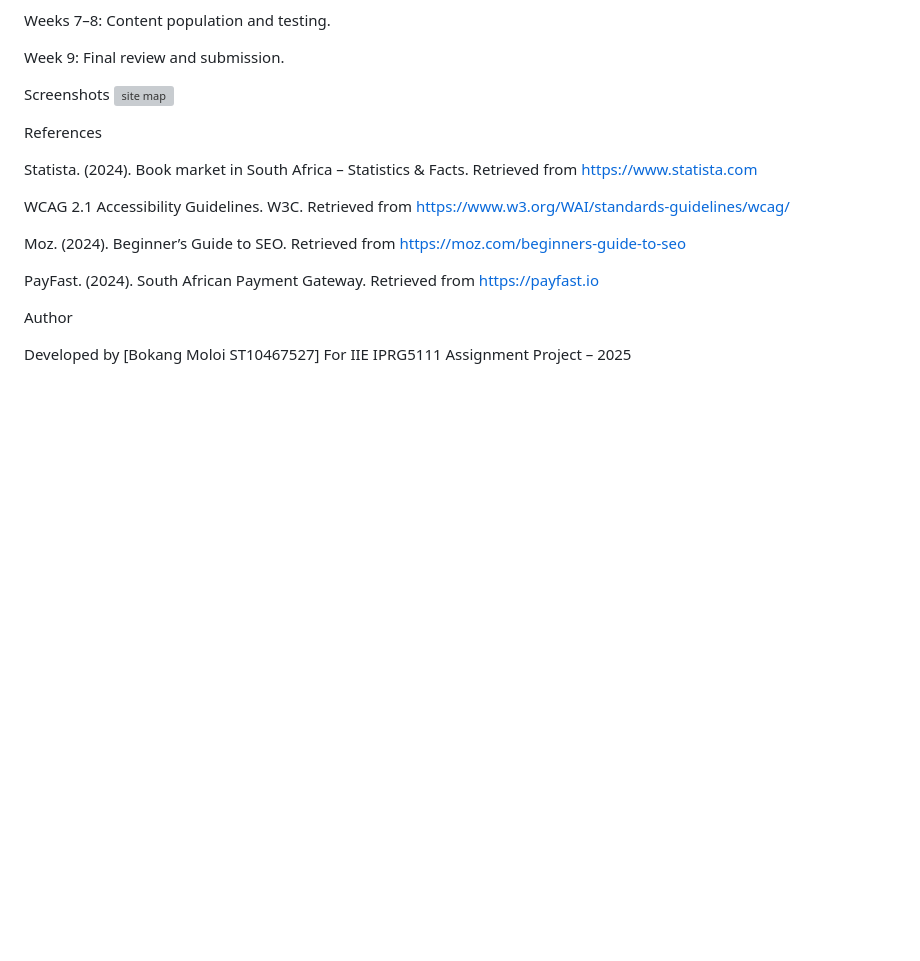
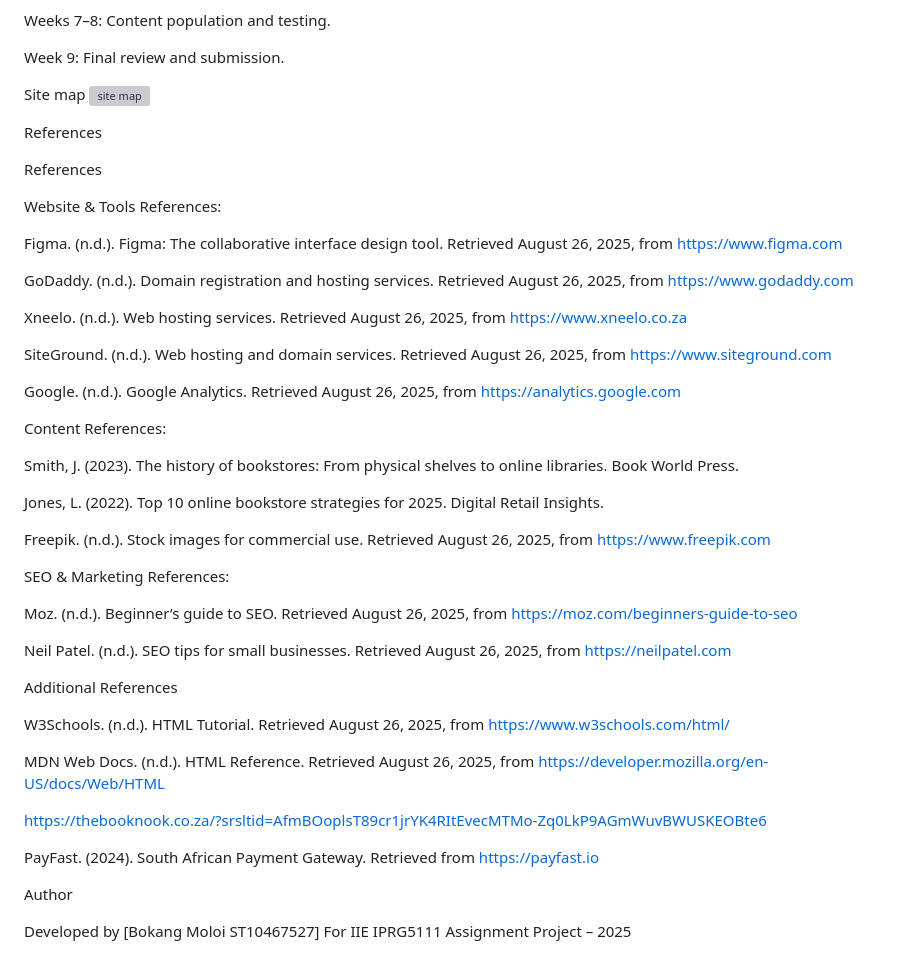
Before and after one commit to ST10467527/Website1, a Markdown page: README.md, the part around the change. GitHub-like rendering; blank space fills up the shorter version; grey boxes are pictures that could not be loaded.

```diff
--- a/README.md
+++ b/README.md
@@ -117,18 +117,50 @@ Weeks 7–8: Content population and testing.
 
 Week 9: Final review and submission.
 
-Screenshots
+Site map
 <img width="987" height="664" alt="site map" src="https://github.com/user-attachments/assets/093f5316-a126-4c57-911f-c693d2afe697" />
 
 
 
 References
 
-Statista. (2024). Book market in South Africa – Statistics & Facts. Retrieved from https://www.statista.com
+References
 
-WCAG 2.1 Accessibility Guidelines. W3C. Retrieved from https://www.w3.org/WAI/standards-guidelines/wcag/
+Website & Tools References:
 
-Moz. (2024). Beginner’s Guide to SEO. Retrieved from https://moz.com/beginners-guide-to-seo
+Figma. (n.d.). Figma: The collaborative interface design tool. Retrieved August 26, 2025, from https://www.figma.com
+
+GoDaddy. (n.d.). Domain registration and hosting services. Retrieved August 26, 2025, from https://www.godaddy.com
+
+Xneelo. (n.d.). Web hosting services. Retrieved August 26, 2025, from https://www.xneelo.co.za
+
+SiteGround. (n.d.). Web hosting and domain services. Retrieved August 26, 2025, from https://www.siteground.com
+
+Google. (n.d.). Google Analytics. Retrieved August 26, 2025, from https://analytics.google.com
+
+Content References:
+
+Smith, J. (2023). The history of bookstores: From physical shelves to online libraries. Book World Press.
+
+Jones, L. (2022). Top 10 online bookstore strategies for 2025. Digital Retail Insights.
+
+Freepik. (n.d.). Stock images for commercial use. Retrieved August 26, 2025, from https://www.freepik.com
+
+SEO & Marketing References:
+
+Moz. (n.d.). Beginner’s guide to SEO. Retrieved August 26, 2025, from https://moz.com/beginners-guide-to-seo
+
+Neil Patel. (n.d.). SEO tips for small businesses. Retrieved August 26, 2025, from https://neilpatel.com
+
+Additional References
+
+W3Schools. (n.d.). HTML Tutorial. Retrieved August 26, 2025, from https://www.w3schools.com/html/
+
+MDN Web Docs. (n.d.). HTML Reference. Retrieved August 26, 2025, from https://developer.mozilla.org/en-US/docs/Web/HTML
+
+https://thebooknook.co.za/?srsltid=AfmBOoplsT89cr1jrYK4RItEvecMTMo-Zq0LkP9AGmWuvBWUSKEOBte6
+
+
 
 PayFast. (2024). South African Payment Gateway. Retrieved from https://payfast.io
 
```
